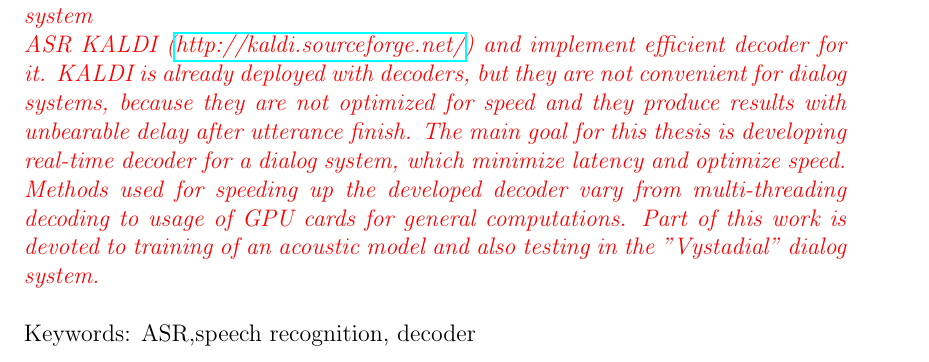
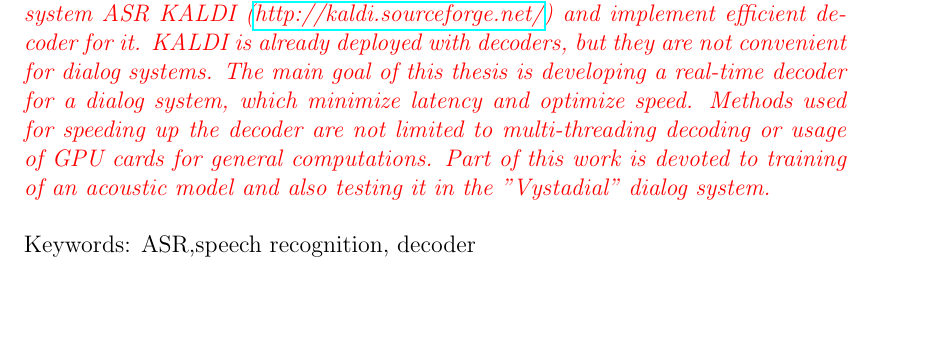
Before and after one commit to oplatek/kaldi-thesis, a LaTeX thesis (thesis-text/main.tex, which reads thesis-text/title_pages.tex): part of page 4 of 10, cut so that both start at the same text, the shorter picture padded with empty space. Compiled offline with pdfLaTeX.

Commit message:
Modified title pages

```diff
--- a/thesis-text/title_pages.tex
+++ b/thesis-text/title_pages.tex
@@ -117,10 +117,9 @@
 Supervisor's e-mail address: jurcicek@ufal.mff.cuni.cz\\
 
 \noindent Abstract:
-\todo{One of the important component of a dialog system is a speech recognition module. The topic of this thesis is to use speech recognition training system\\
-ASR KALDI (\href{http://kaldi.sourceforge.net/}{http://kaldi.sourceforge.net/})
+\todo{One of the important component of a dialog system is a speech recognition module. The topic of this thesis is to use speech recognition training system ASR~KALDI~(\href{http://kaldi.sourceforge.net/}{http://kaldi.sourceforge.net/})
 and implement efficient decoder for it.
-KALDI is already deployed with decoders, but they are not convenient for dialog systems, because they are not optimized for speed and they produce results with unbearable delay after utterance finish. The main goal for this thesis is developing real-time decoder for a dialog system, which minimize latency and optimize speed. Methods used for speeding up the developed decoder vary from multi-threading decoding to usage of GPU cards for general computations. Part of this work is devoted to training of an acoustic model and also testing in the "Vystadial" dialog system.
+KALDI is already deployed with decoders, but they are not convenient for dialog systems. The main goal of this thesis is developing a real-time decoder for a dialog system, which minimize latency and optimize speed. Methods used for speeding up the decoder are not limited to multi-threading decoding or usage of GPU cards for general computations. Part of this work is devoted to training of an acoustic model and also testing it in the "Vystadial" dialog system.
 } % end todo
 
 \noindent Keywords: ASR,speech recognition, decoder
```
